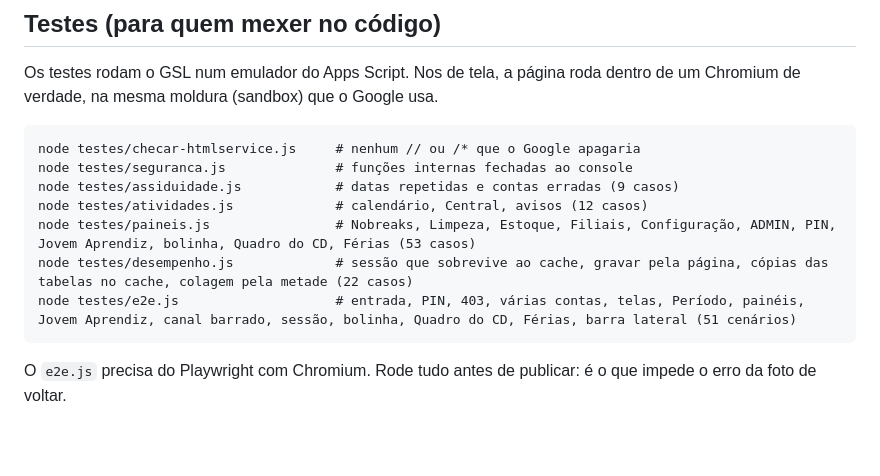
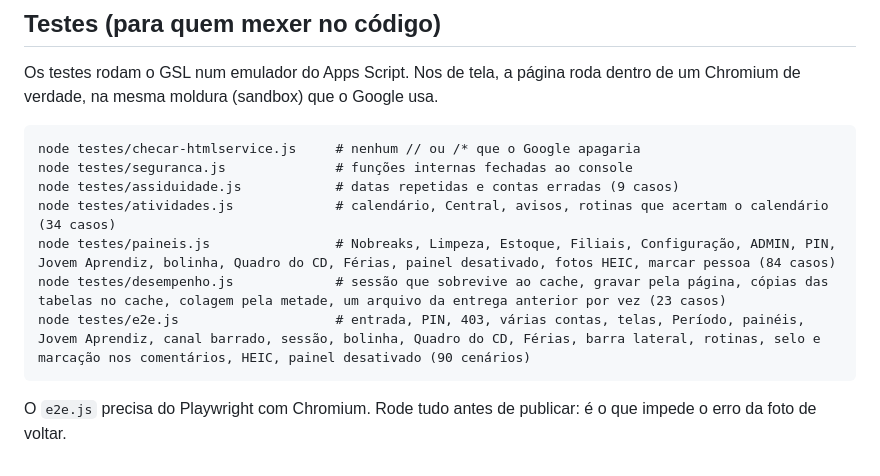
Before and after one commit to H3rcs/importacao, a Markdown page: LEIA-ME-GSL-4.2.2.md, the part around the change. GitHub-like rendering; blank space fills up the shorter version.

Commit message:
LEIA-ME: contagem dos testes de 19/10
Co-Authored-By: Claude Opus 5.5 <noreply@anthropic.com>
Claude-Session: https://claude.ai/code/session_01MT3Lmry3cgZVd8SqFs96hQ

````diff
--- a/LEIA-ME-GSL-4.2.2.md
+++ b/LEIA-ME-GSL-4.2.2.md
@@ -577,10 +577,10 @@ Os testes rodam o GSL num emulador do Apps Script. Nos de tela, a página roda d
 node testes/checar-htmlservice.js     # nenhum // ou /* que o Google apagaria
 node testes/seguranca.js              # funções internas fechadas ao console
 node testes/assiduidade.js            # datas repetidas e contas erradas (9 casos)
-node testes/atividades.js             # calendário, Central, avisos (12 casos)
-node testes/paineis.js                # Nobreaks, Limpeza, Estoque, Filiais, Configuração, ADMIN, PIN, Jovem Aprendiz, bolinha, Quadro do CD, Férias (53 casos)
-node testes/desempenho.js             # sessão que sobrevive ao cache, gravar pela página, cópias das tabelas no cache, colagem pela metade (22 casos)
-node testes/e2e.js                    # entrada, PIN, 403, várias contas, telas, Período, painéis, Jovem Aprendiz, canal barrado, sessão, bolinha, Quadro do CD, Férias, barra lateral (51 cenários)
+node testes/atividades.js             # calendário, Central, avisos, rotinas que acertam o calendário (34 casos)
+node testes/paineis.js                # Nobreaks, Limpeza, Estoque, Filiais, Configuração, ADMIN, PIN, Jovem Aprendiz, bolinha, Quadro do CD, Férias, painel desativado, fotos HEIC, marcar pessoa (84 casos)
+node testes/desempenho.js             # sessão que sobrevive ao cache, gravar pela página, cópias das tabelas no cache, colagem pela metade, um arquivo da entrega anterior por vez (23 casos)
+node testes/e2e.js                    # entrada, PIN, 403, várias contas, telas, Período, painéis, Jovem Aprendiz, canal barrado, sessão, bolinha, Quadro do CD, Férias, barra lateral, rotinas, selo e marcação nos comentários, HEIC, painel desativado (90 cenários)
 ```
 
 O `e2e.js` precisa do Playwright com Chromium. Rode tudo antes de publicar: é o que impede o erro da foto de voltar.
````
